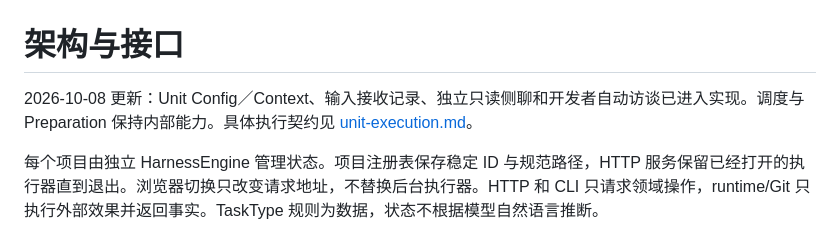
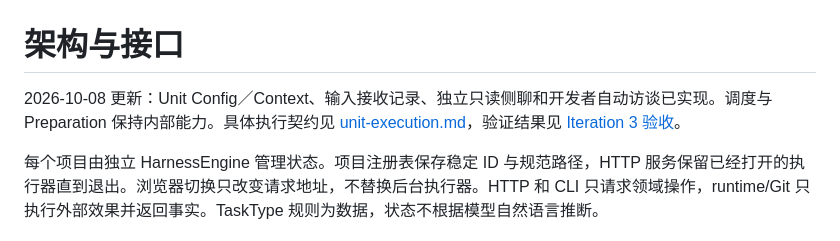
Before and after one commit to Nihilphile/loom, a Markdown page: docs/architecture.md, the part around the change. Rendered like a GitHub page.

Commit message:
Record preparation and isolated interview acceptance

```diff
--- a/docs/architecture.md
+++ b/docs/architecture.md
@@ -1,6 +1,6 @@
 # 架构与接口
 
-2026-10-08 更新：Unit Config／Context、输入接收记录、独立只读侧聊和开发者自动访谈已进入实现。调度与 Preparation 保持内部能力。具体执行契约见 [unit-execution.md](unit-execution.md)。
+2026-10-08 更新：Unit Config／Context、输入接收记录、独立只读侧聊和开发者自动访谈已实现。调度与 Preparation 保持内部能力。具体执行契约见 [unit-execution.md](unit-execution.md)，验证结果见 [Iteration 3 验收](reports/iteration-3-acceptance.md)。
 
 每个项目由独立 HarnessEngine 管理状态。项目注册表保存稳定 ID 与规范路径，HTTP 服务保留已经打开的执行器直到退出。浏览器切换只改变请求地址，不替换后台执行器。HTTP 和 CLI 只请求领域操作，runtime/Git 只执行外部效果并返回事实。TaskType 规则为数据，状态不根据模型自然语言推断。
 
```
Also changed, not shown: docs/reports/iteration-3-acceptance.md (added, +43 -0 lines).
